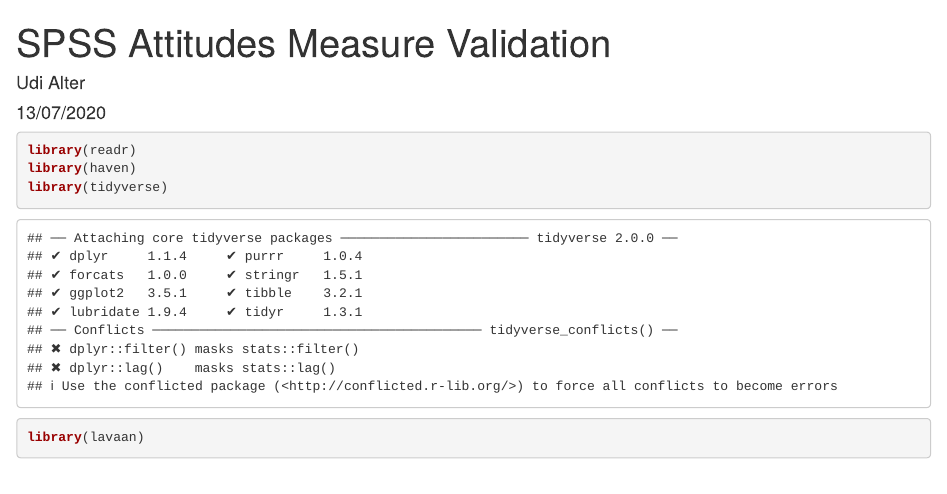
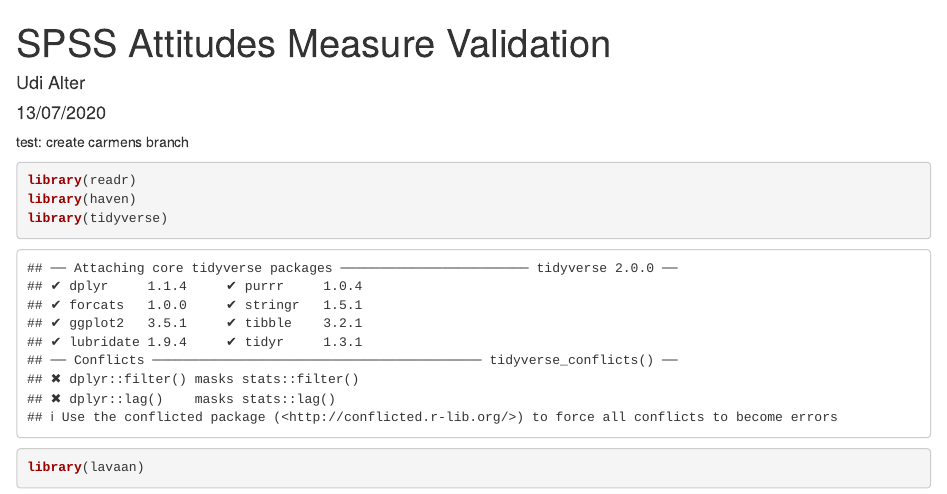
Before and after one commit to udialter/SPSSattitudes, an R Markdown document (SPSSattitudesCode.Rmd): the page in a window 1100 px wide, from its top. Rendered offline with R 4.5, knitr and Pandoc, with nearby package versions; some code elsewhere in the file could not run offline.

Commit message:
branch test

````diff
--- a/SPSSattitudesCode.Rmd
+++ b/SPSSattitudesCode.Rmd
@@ -5,6 +5,8 @@ date: "13/07/2020"
 output: html_document
         md_keep = TRUE
 ---
+test: create carmens branch
+
 ```{r Loading Packages}
 library(readr)
 library(haven)
````
